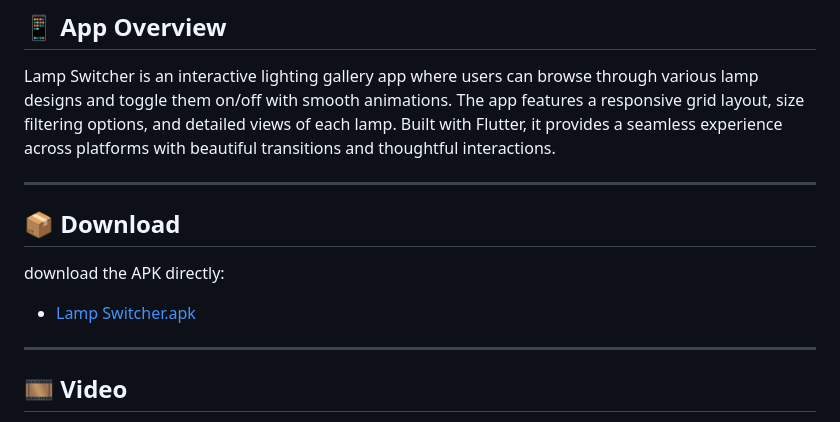
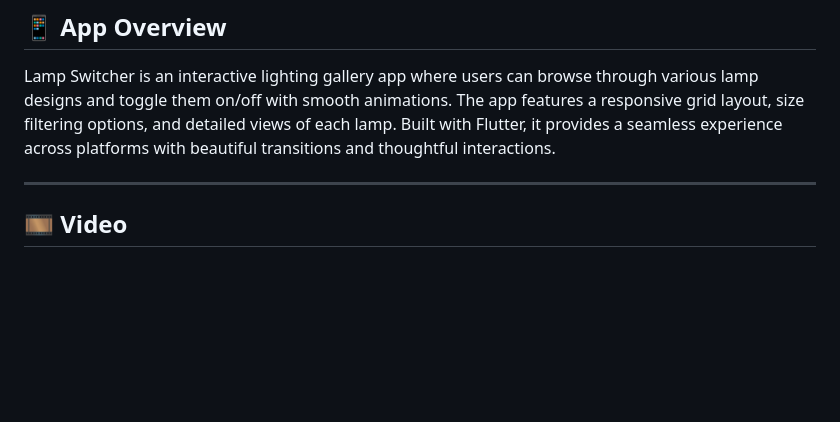
Before and after one commit to sud0pacman/Lamp-Switch, a Markdown page: README.md, the part around the change. Rendered like a GitHub page; blank space fills up the shorter version.

```diff
--- a/README.md
+++ b/README.md
@@ -9,13 +9,6 @@ Welcome to **Lamp Switcher**! This is a beautiful Flutter application that showc
 ## 📱 **App Overview**
 
 Lamp Switcher is an interactive lighting gallery app where users can browse through various lamp designs and toggle them on/off with smooth animations. The app features a responsive grid layout, size filtering options, and detailed views of each lamp. Built with Flutter, it provides a seamless experience across platforms with beautiful transitions and thoughtful interactions.
-
----
-
-## 📦 **Download**
-
-download the APK directly:
-- [Lamp Switcher.apk](./app-release.apk)
 
 ---
 
```
